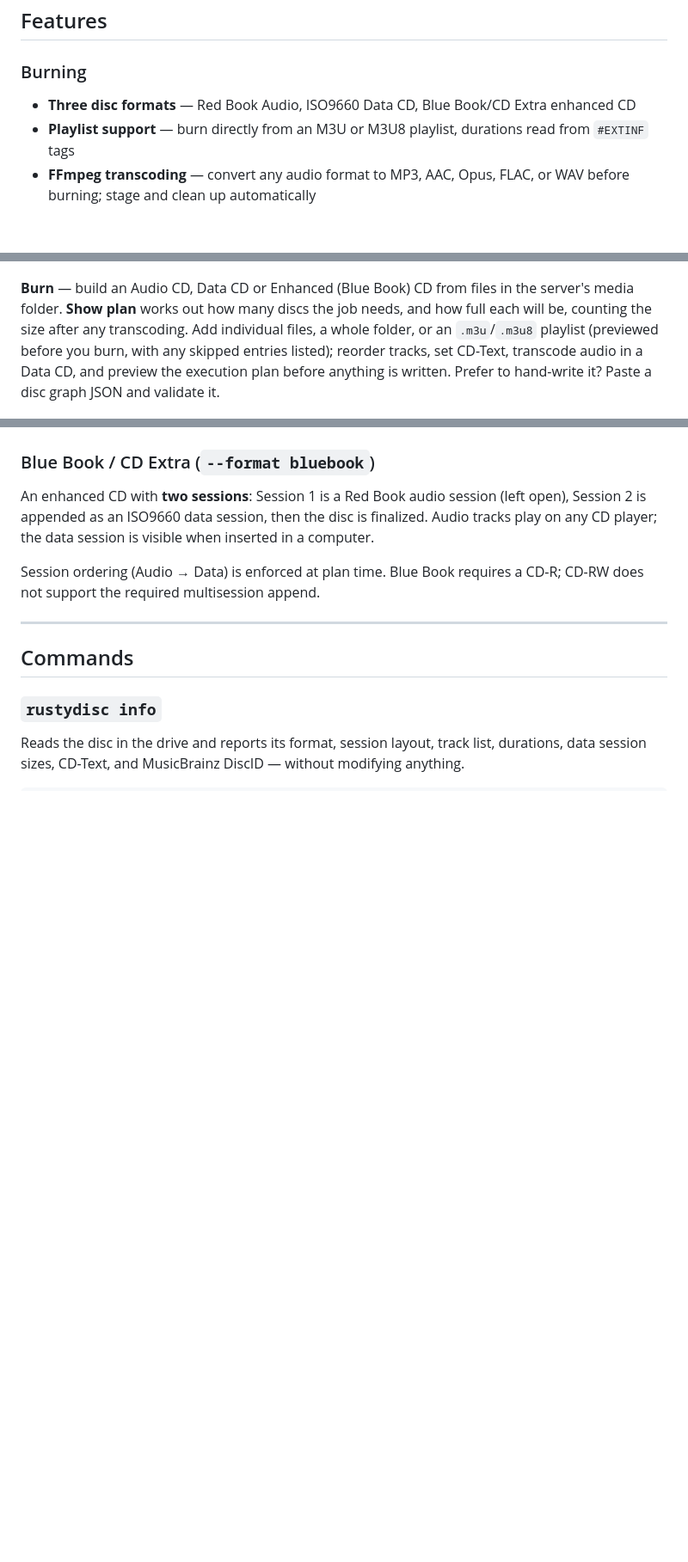
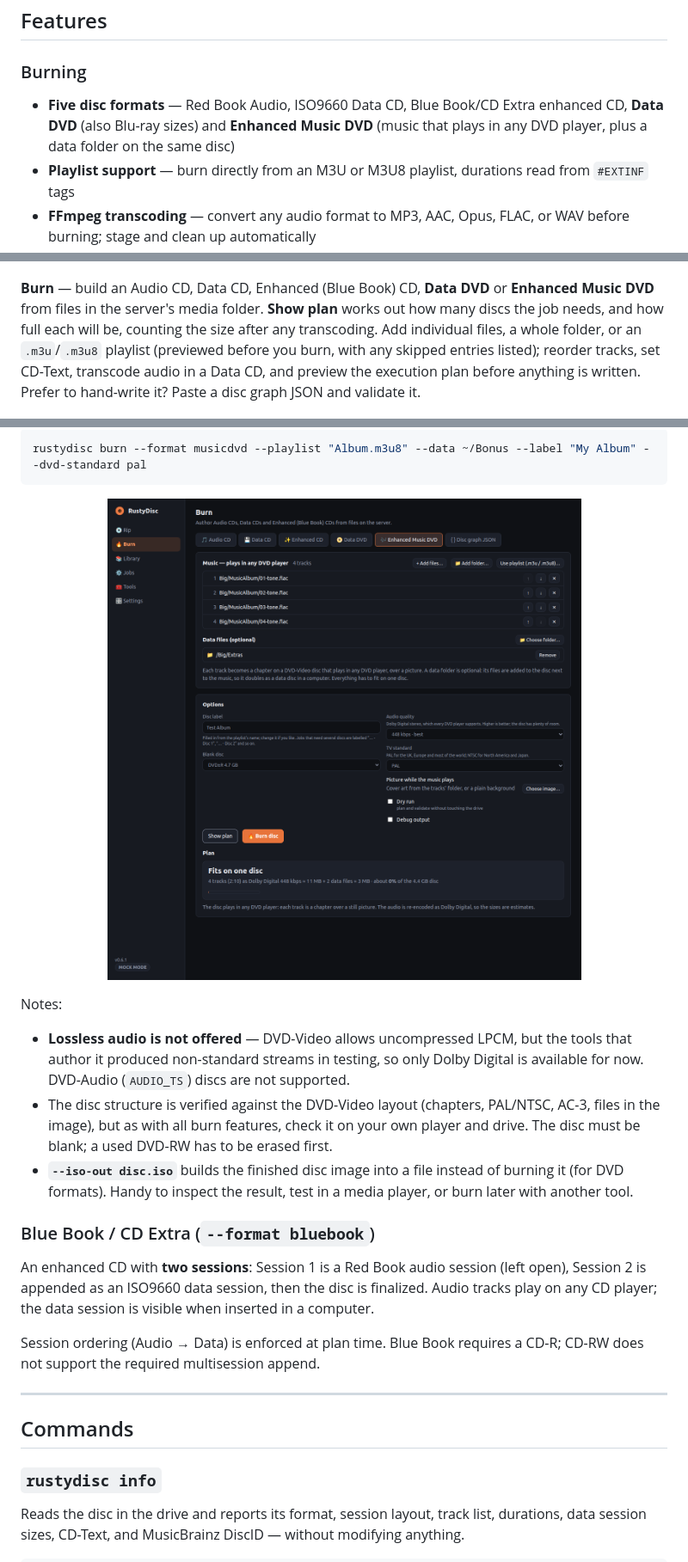
Before and after one commit to WB2024/DiscCTL, a Markdown page: README.md, 3 parts joined by grey strips. Shown at 86% size. GitHub-like rendering; pictures changed too: Images/Screenshots/burn-music-dvd.png (added); blank space fills up the shorter version.

````diff
--- a/README.md
+++ b/README.md
@@ -160,7 +160,7 @@ Format constraints are enforced **before** any hardware is touched, so you get a
 ## Features
 
 ### Burning
-- **Three disc formats** — Red Book Audio, ISO9660 Data CD, Blue Book/CD Extra enhanced CD
+- **Five disc formats** — Red Book Audio, ISO9660 Data CD, Blue Book/CD Extra enhanced CD, **Data DVD** (also Blu-ray sizes) and **Enhanced Music DVD** (music that plays in any DVD player, plus a data folder on the same disc)
 - **Playlist support** — burn directly from an M3U or M3U8 playlist, durations read from `#EXTINF` tags
 - **FFmpeg transcoding** — convert any audio format to MP3, AAC, Opus, FLAC, or WAV before burning; stage and clean up automatically
 - **Multi-disc splitting** — automatically detects when content exceeds a single disc and prompts you to swap discs
@@ -227,7 +227,7 @@ Want to look around first? `rustydisc serve --mock` simulates a drive, with no h
 
 <p align="center"><img src="Images/Screenshots/rip-progress.png" alt="A rip in progress with live log" width="820"></p>
 
-**Burn** — build an Audio CD, Data CD or Enhanced (Blue Book) CD from files in the server's media folder. **Show plan** works out how many discs the job needs, and how full each will be, counting the size after any transcoding. Add individual files, a whole folder, or an `.m3u`/`.m3u8` playlist (previewed before you burn, with any skipped entries listed); reorder tracks, set CD-Text, transcode audio in a Data CD, and preview the execution plan before anything is written. Prefer to hand-write it? Paste a disc graph JSON and validate it.
+**Burn** — build an Audio CD, Data CD, Enhanced (Blue Book) CD, **Data DVD** or **Enhanced Music DVD** from files in the server's media folder. **Show plan** works out how many discs the job needs, and how full each will be, counting the size after any transcoding. Add individual files, a whole folder, or an `.m3u`/`.m3u8` playlist (previewed before you burn, with any skipped entries listed); reorder tracks, set CD-Text, transcode audio in a Data CD, and preview the execution plan before anything is written. Prefer to hand-write it? Paste a disc graph JSON and validate it.
 
 <p align="center"><img src="Images/Screenshots/burn.png" alt="Burn page with an Enhanced CD and its execution plan" width="820"></p>
 
@@ -397,3 +431,15 @@ A single-session ISO9660 data disc with Joliet and Rock Ridge extensions. Suppor
+```bash
+rustydisc burn --format musicdvd --playlist "Album.m3u8" --data ~/Bonus --label "My Album" --dvd-standard pal
+```
+
+<p align="center"><img src="Images/Screenshots/burn-music-dvd.png" alt="Enhanced Music DVD: tracks plus a data folder on one DVD" width="820"></p>
+
+Notes:
+
+- **Lossless audio is not offered** — DVD-Video allows uncompressed LPCM, but the tools that author it produced non-standard streams in testing, so only Dolby Digital is available for now. DVD-Audio (`AUDIO_TS`) discs are not supported.
+- The disc structure is verified against the DVD-Video layout (chapters, PAL/NTSC, AC-3, files in the image), but as with all burn features, check it on your own player and drive. The disc must be blank; a used DVD-RW has to be erased first.
+- **`--iso-out disc.iso`** builds the finished disc image into a file instead of burning it (for DVD formats). Handy to inspect the result, test in a media player, or burn later with another tool.
+
 ### Blue Book / CD Extra (`--format bluebook`)
 
 An enhanced CD with **two sessions**: Session 1 is a Red Book audio session (left open), Session 2 is appended as an ISO9660 data session, then the disc is finalized. Audio tracks play on any CD player; the data session is visible when inserted in a computer.
````
Also changed, not shown: other parts of README.md (+41 -3 lines), Images/Screenshots/burn-data-dvd.png (added), 15 other files.
